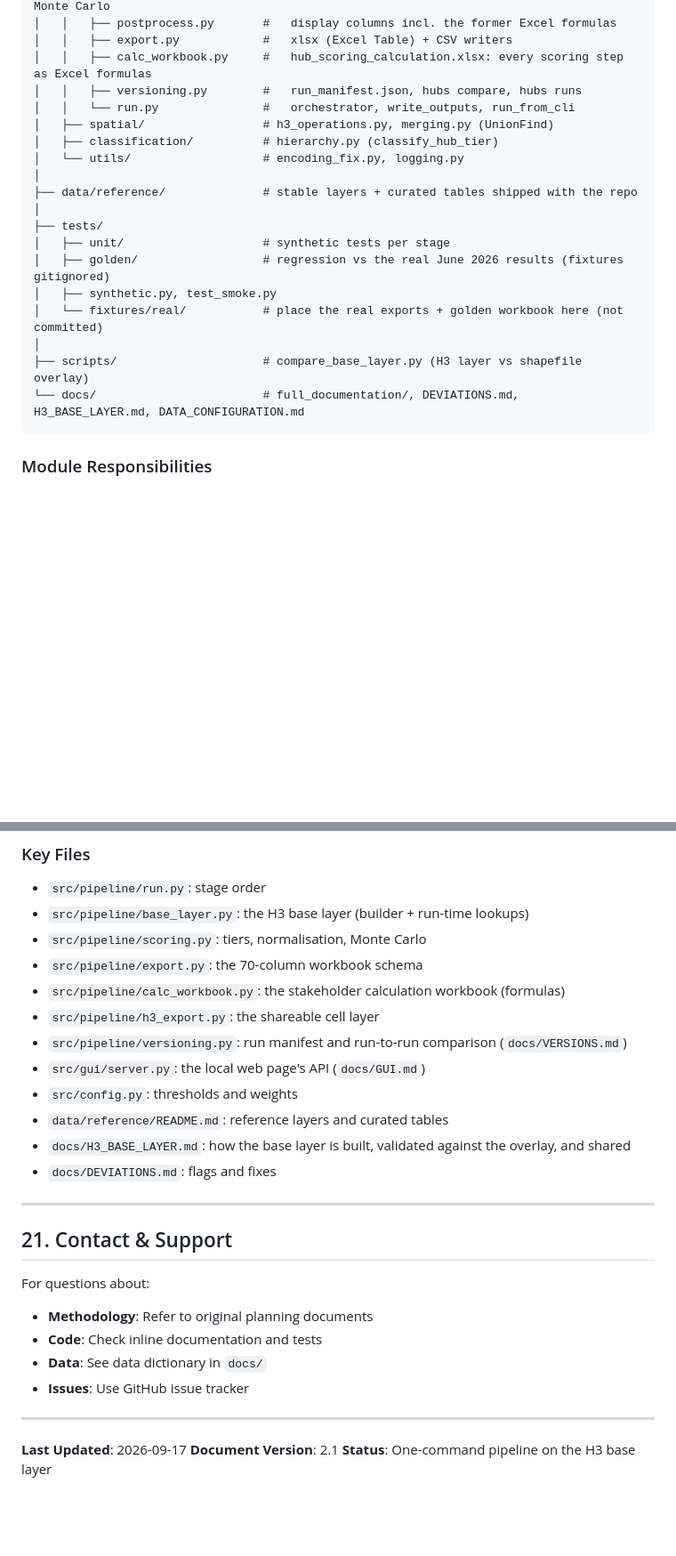
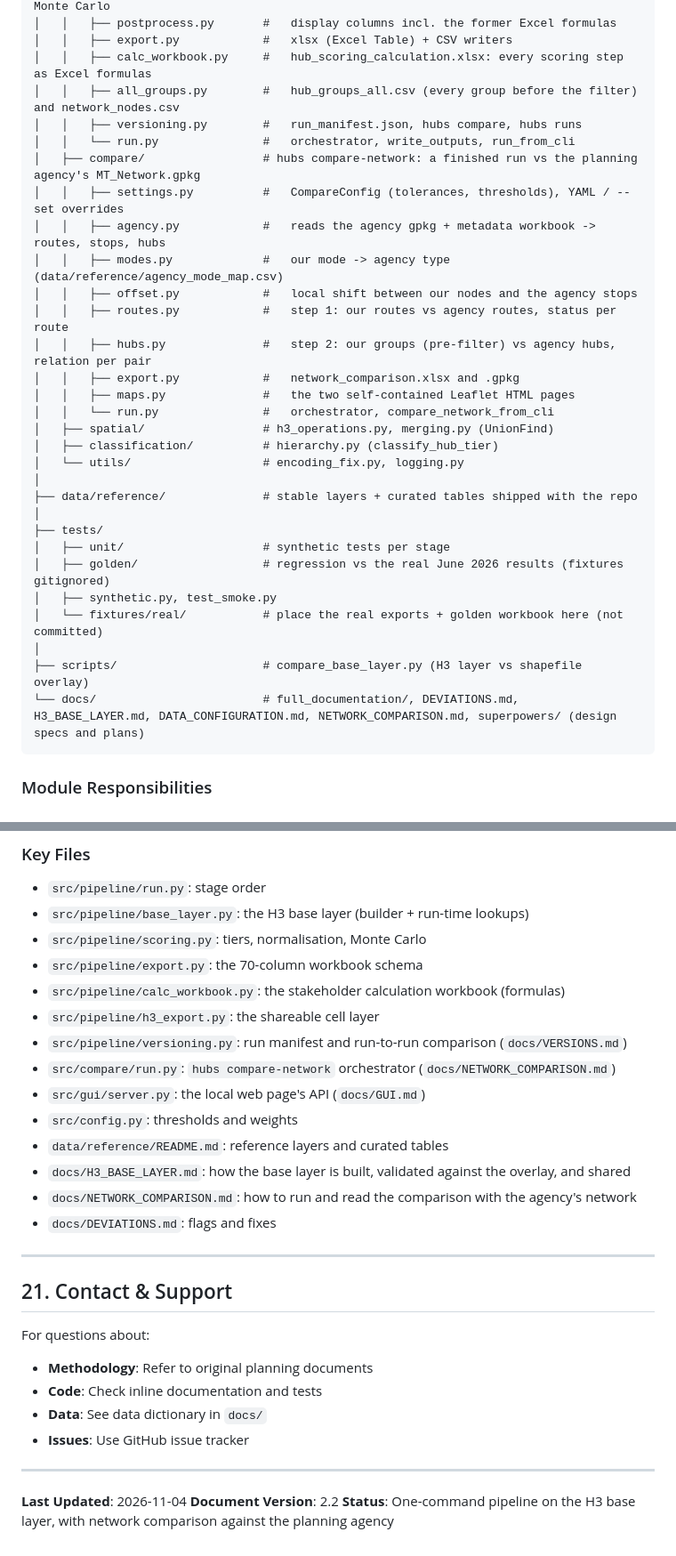
Before and after one commit to oh-da/HubPrioritizing, a Markdown page: CLAUDE.md, 2 parts joined by grey strips. Shown at 89% size. Rendered like a GitHub page; blank space fills up the shorter version.

Commit message:
docs: network comparison guide and CLAUDE.md update
Co-Authored-By: Claude Sonnet 5.5 <noreply@anthropic.com>
Claude-Session: https://claude.ai/code/session_01DpoWL37BB4sStKW5fJswmB

````diff
--- a/CLAUDE.md
+++ b/CLAUDE.md
@@ -502,8 +502,19 @@ HubPrioritizing/
 │   │   ├── postprocess.py       #   display columns incl. the former Excel formulas
 │   │   ├── export.py            #   xlsx (Excel Table) + CSV writers
 │   │   ├── calc_workbook.py     #   hub_scoring_calculation.xlsx: every scoring step as Excel formulas
+│   │   ├── all_groups.py        #   hub_groups_all.csv (every group before the filter) and network_nodes.csv
 │   │   ├── versioning.py        #   run_manifest.json, hubs compare, hubs runs
 │   │   └── run.py               #   orchestrator, write_outputs, run_from_cli
+│   ├── compare/                 # hubs compare-network: a finished run vs the planning agency's MT_Network.gpkg
+│   │   ├── settings.py          #   CompareConfig (tolerances, thresholds), YAML / --set overrides
+│   │   ├── agency.py            #   reads the agency gpkg + metadata workbook -> routes, stops, hubs
+│   │   ├── modes.py             #   our mode -> agency type (data/reference/agency_mode_map.csv)
+│   │   ├── offset.py            #   local shift between our nodes and the agency stops
+│   │   ├── routes.py            #   step 1: our routes vs agency routes, status per route
+│   │   ├── hubs.py              #   step 2: our groups (pre-filter) vs agency hubs, relation per pair
+│   │   ├── export.py            #   network_comparison.xlsx and .gpkg
+│   │   ├── maps.py              #   the two self-contained Leaflet HTML pages
+│   │   └── run.py               #   orchestrator, compare_network_from_cli
 │   ├── spatial/                 # h3_operations.py, merging.py (UnionFind)
 │   ├── classification/          # hierarchy.py (classify_hub_tier)
 │   └── utils/                   # encoding_fix.py, logging.py
@@ -517,7 +528,7 @@ HubPrioritizing/
 │   └── fixtures/real/           # place the real exports + golden workbook here (not committed)
 │
 ├── scripts/                     # compare_base_layer.py (H3 layer vs shapefile overlay)
-└── docs/                        # full_documentation/, DEVIATIONS.md, H3_BASE_LAYER.md, DATA_CONFIGURATION.md
+└── docs/                        # full_documentation/, DEVIATIONS.md, H3_BASE_LAYER.md, DATA_CONFIGURATION.md, NETWORK_COMPARISON.md, superpowers/ (design specs and plans)
 ```
 
 ### Module Responsibilities
@@ -1149,10 +1174,12 @@ pytest                                    # unit + smoke tests
 - `src/pipeline/calc_workbook.py`: the stakeholder calculation workbook (formulas)
 - `src/pipeline/h3_export.py`: the shareable cell layer
 - `src/pipeline/versioning.py`: run manifest and run-to-run comparison (`docs/VERSIONS.md`)
+- `src/compare/run.py`: `hubs compare-network` orchestrator (`docs/NETWORK_COMPARISON.md`)
 - `src/gui/server.py`: the local web page's API (`docs/GUI.md`)
 - `src/config.py`: thresholds and weights
 - `data/reference/README.md`: reference layers and curated tables
 - `docs/H3_BASE_LAYER.md`: how the base layer is built, validated against the overlay, and shared
+- `docs/NETWORK_COMPARISON.md`: how to run and read the comparison with the agency's network
 - `docs/DEVIATIONS.md`: flags and fixes
 
 ---
@@ -1167,6 +1194,6 @@ For questions about:
 
 ---
 
-**Last Updated**: 2026-09-17
-**Document Version**: 2.1
-**Status**: One-command pipeline on the H3 base layer
+**Last Updated**: 2026-11-04
+**Document Version**: 2.2
+**Status**: One-command pipeline on the H3 base layer, with network comparison against the planning agency
````
Also changed, not shown: other parts of CLAUDE.md (+15 -1 lines), docs/NETWORK_COMPARISON.md (added, +306 -0 lines).
